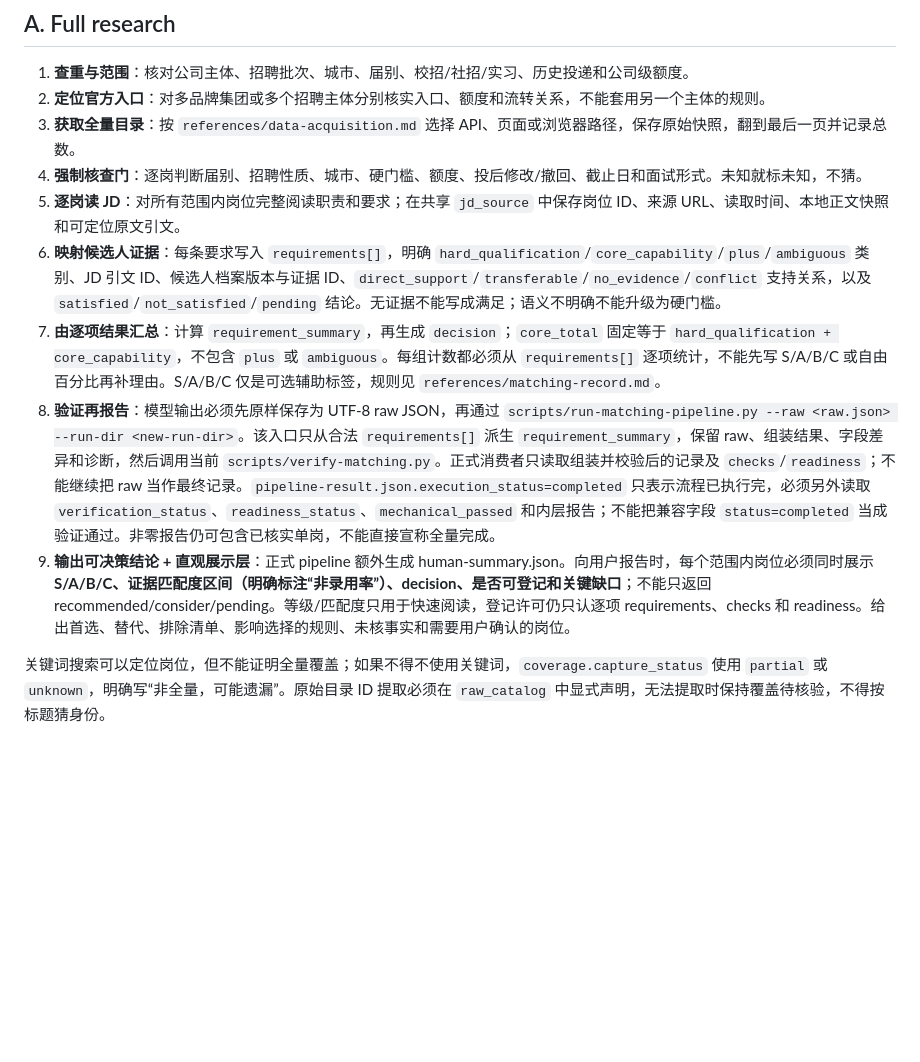
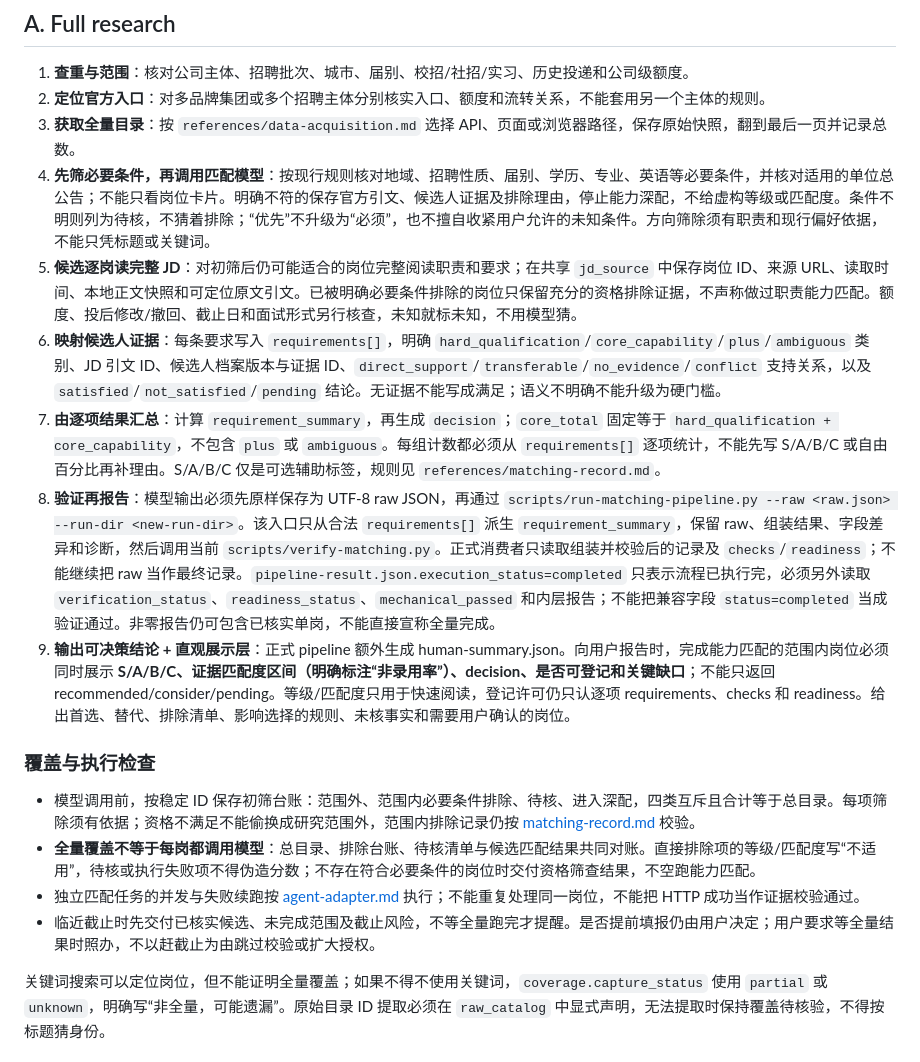
Before and after one commit to YoungShip/CareerWorkbench, a Markdown page: skills/campus-recruitment/SKILL.md, the part around the change. Drawn GitHub-style; blank space fills up the shorter version.

Commit message:
docs: screen eligibility before deep matching and bound retries

```diff
--- a/skills/campus-recruitment/SKILL.md
+++ b/skills/campus-recruitment/SKILL.md
@@ -36,12 +36,19 @@ metadata:
 1. **查重与范围**：核对公司主体、招聘批次、城市、届别、校招/社招/实习、历史投递和公司级额度。
 2. **定位官方入口**：对多品牌集团或多个招聘主体分别核实入口、额度和流转关系，不能套用另一个主体的规则。
 3. **获取全量目录**：按 `references/data-acquisition.md` 选择 API、页面或浏览器路径，保存原始快照，翻到最后一页并记录总数。
-4. **强制核查门**：逐岗判断届别、招聘性质、城市、硬门槛、额度、投后修改/撤回、截止日和面试形式。未知就标未知，不猜。
-5. **逐岗读 JD**：对所有范围内岗位完整阅读职责和要求；在共享 `jd_source` 中保存岗位 ID、来源 URL、读取时间、本地正文快照和可定位原文引文。
+4. **先筛必要条件，再调用匹配模型**：按现行规则核对地域、招聘性质、届别、学历、专业、英语等必要条件，并核对适用的单位总公告；不能只看岗位卡片。明确不符的保存官方引文、候选人证据及排除理由，停止能力深配，不给虚构等级或匹配度。条件不明则列为待核，不猜着排除；“优先”不升级为“必须”，也不擅自收紧用户允许的未知条件。方向筛除须有职责和现行偏好依据，不能只凭标题或关键词。
+5. **候选逐岗读完整 JD**：对初筛后仍可能适合的岗位完整阅读职责和要求；在共享 `jd_source` 中保存岗位 ID、来源 URL、读取时间、本地正文快照和可定位原文引文。已被明确必要条件排除的岗位只保留充分的资格排除证据，不声称做过职责能力匹配。额度、投后修改/撤回、截止日和面试形式另行核查，未知就标未知，不用模型猜。
 6. **映射候选人证据**：每条要求写入 `requirements[]`，明确 `hard_qualification`/`core_capability`/`plus`/`ambiguous` 类别、JD 引文 ID、候选人档案版本与证据 ID、`direct_support`/`transferable`/`no_evidence`/`conflict` 支持关系，以及 `satisfied`/`not_satisfied`/`pending` 结论。无证据不能写成满足；语义不明确不能升级为硬门槛。
 7. **由逐项结果汇总**：计算 `requirement_summary`，再生成 `decision`；`core_total` 固定等于 `hard_qualification + core_capability`，不包含 `plus` 或 `ambiguous`。每组计数都必须从 `requirements[]` 逐项统计，不能先写 S/A/B/C 或自由百分比再补理由。S/A/B/C 仅是可选辅助标签，规则见 `references/matching-record.md`。
 8. **验证再报告**：模型输出必须先原样保存为 UTF-8 raw JSON，再通过 `scripts/run-matching-pipeline.py --raw <raw.json> --run-dir <new-run-dir>`。该入口只从合法 `requirements[]` 派生 `requirement_summary`，保留 raw、组装结果、字段差异和诊断，然后调用当前 `scripts/verify-matching.py`。正式消费者只读取组装并校验后的记录及 `checks`/`readiness`；不能继续把 raw 当作最终记录。`pipeline-result.json.execution_status=completed` 只表示流程已执行完，必须另外读取 `verification_status`、`readiness_status`、`mechanical_passed` 和内层报告；不能把兼容字段 `status=completed` 当成验证通过。非零报告仍可包含已核实单岗，不能直接宣称全量完成。
-9. **输出可决策结论 + 直观展示层**：正式 pipeline 额外生成 human-summary.json。向用户报告时，每个范围内岗位必须同时展示 **S/A/B/C、证据匹配度区间（明确标注“非录用率”）、decision、是否可登记和关键缺口**；不能只返回 recommended/consider/pending。等级/匹配度只用于快速阅读，登记许可仍只认逐项 requirements、checks 和 readiness。给出首选、替代、排除清单、影响选择的规则、未核事实和需要用户确认的岗位。
+9. **输出可决策结论 + 直观展示层**：正式 pipeline 额外生成 human-summary.json。向用户报告时，完成能力匹配的范围内岗位必须同时展示 **S/A/B/C、证据匹配度区间（明确标注“非录用率”）、decision、是否可登记和关键缺口**；不能只返回 recommended/consider/pending。等级/匹配度只用于快速阅读，登记许可仍只认逐项 requirements、checks 和 readiness。给出首选、替代、排除清单、影响选择的规则、未核事实和需要用户确认的岗位。
+
+### 覆盖与执行检查
+
+- 模型调用前，按稳定 ID 保存初筛台账：范围外、范围内必要条件排除、待核、进入深配，四类互斥且合计等于总目录。每项筛除须有依据；资格不满足不能偷换成研究范围外，范围内排除记录仍按 [matching-record.md](references/matching-record.md) 校验。
+- **全量覆盖不等于每岗都调用模型**：总目录、排除台账、待核清单与候选匹配结果共同对账。直接排除项的等级/匹配度写“不适用”，待核或执行失败项不得伪造分数；不存在符合必要条件的岗位时交付资格筛查结果，不空跑能力匹配。
+- 独立匹配任务的并发与失败续跑按 [agent-adapter.md](references/agent-adapter.md) 执行；不能重复处理同一岗位，不能把 HTTP 成功当作证据校验通过。
+- 临近截止时先交付已核实候选、未完成范围及截止风险，不等全量跑完才提醒。是否提前填报仍由用户决定；用户要求等全量结果时照办，不以赶截止为由跳过校验或扩大授权。
 
 关键词搜索可以定位岗位，但不能证明全量覆盖；如果不得不使用关键词，`coverage.capture_status` 使用 `partial` 或 `unknown`，明确写“非全量，可能遗漏”。原始目录 ID 提取必须在 `raw_catalog` 中显式声明，无法提取时保持覆盖待核验，不得按标题猜身份。
 
```
Also changed, not shown: 2 other files.
